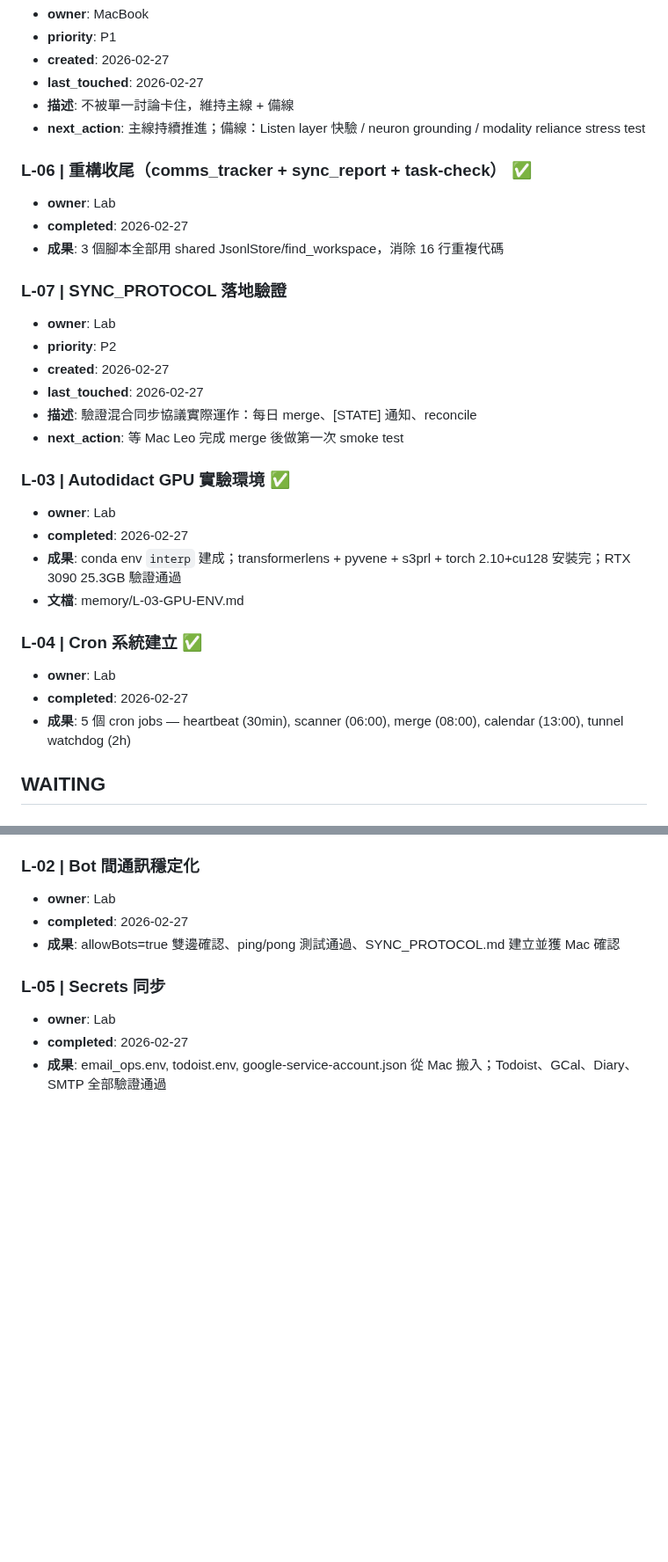
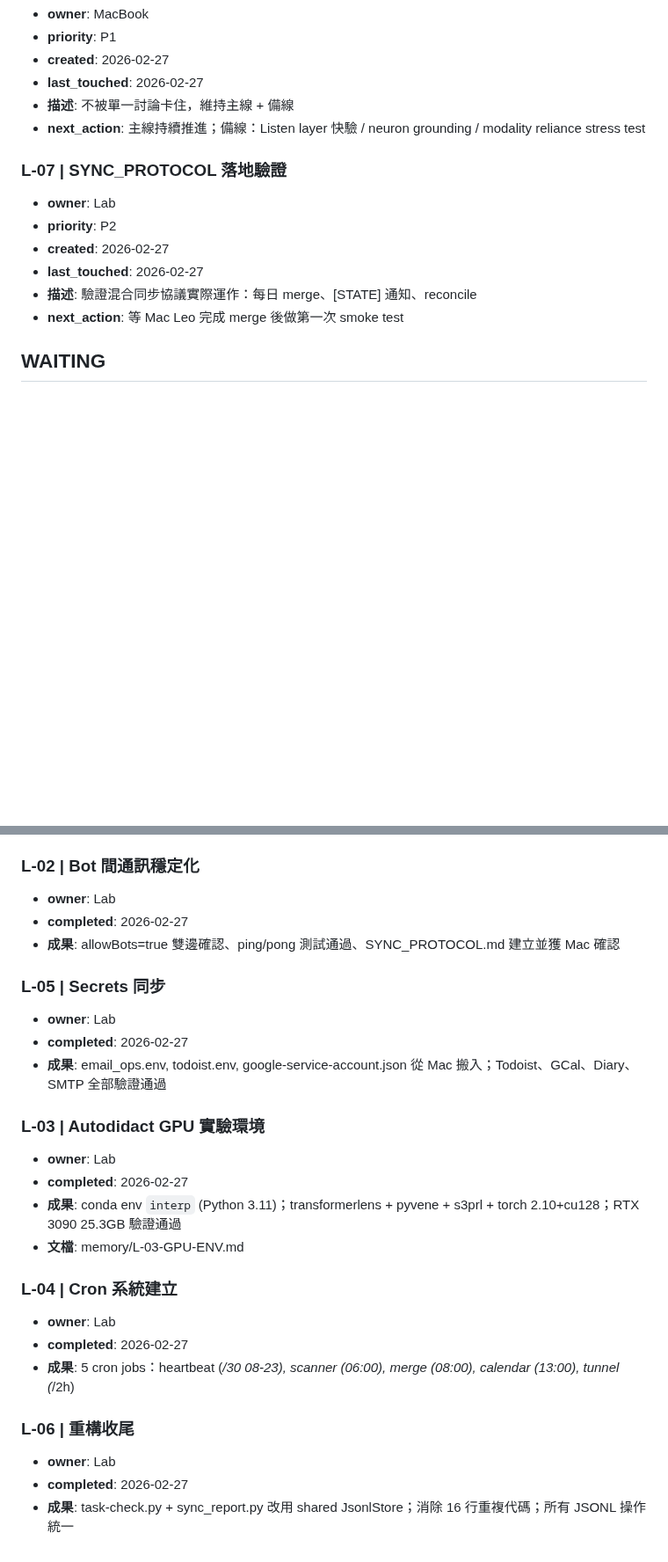
Before and after one commit to leonardofhy/openclaw-workspace, a Markdown page: memory/task-board.md, 2 parts joined by grey strips. Shown at 88% size. GitHub-like rendering; blank space fills up the shorter version.

Commit message:
chore: move L-03, L-04, L-06 to DONE section

```diff
--- a/memory/task-board.md
+++ b/memory/task-board.md
@@ -64,11 +64,6 @@
 - **描述**: 不被單一討論卡住，維持主線 + 備線
 - **next_action**: 主線持續推進；備線：Listen layer 快驗 / neuron grounding / modality reliance stress test
 
-### L-06 | 重構收尾（comms_tracker + sync_report + task-check） ✅
-- **owner**: Lab
-- **completed**: 2026-02-27
-- **成果**: 3 個腳本全部用 shared JsonlStore/find_workspace，消除 16 行重複代碼
-
 ### L-07 | SYNC_PROTOCOL 落地驗證
 - **owner**: Lab
 - **priority**: P2
@@ -76,17 +71,6 @@
 - **last_touched**: 2026-02-27
 - **描述**: 驗證混合同步協議實際運作：每日 merge、[STATE] 通知、reconcile
 - **next_action**: 等 Mac Leo 完成 merge 後做第一次 smoke test
-
-### L-03 | Autodidact GPU 實驗環境 ✅
-- **owner**: Lab
-- **completed**: 2026-02-27
-- **成果**: conda env `interp` 建成；transformerlens + pyvene + s3prl + torch 2.10+cu128 安裝完；RTX 3090 25.3GB 驗證通過
-- **文檔**: memory/L-03-GPU-ENV.md
-
-### L-04 | Cron 系統建立 ✅
-- **owner**: Lab
-- **completed**: 2026-02-27
-- **成果**: 5 個 cron jobs — heartbeat (30min), scanner (06:00), merge (08:00), calendar (13:00), tunnel watchdog (2h)
 
 ## WAITING
 
@@ -147,3 +131,19 @@
 - **owner**: Lab
 - **completed**: 2026-02-27
 - **成果**: email_ops.env, todoist.env, google-service-account.json 從 Mac 搬入；Todoist、GCal、Diary、SMTP 全部驗證通過
+
+### L-03 | Autodidact GPU 實驗環境
+- **owner**: Lab
+- **completed**: 2026-02-27
+- **成果**: conda env `interp` (Python 3.11)；transformerlens + pyvene + s3prl + torch 2.10+cu128；RTX 3090 25.3GB 驗證通過
+- **文檔**: memory/L-03-GPU-ENV.md
+
+### L-04 | Cron 系統建立
+- **owner**: Lab
+- **completed**: 2026-02-27
+- **成果**: 5 cron jobs：heartbeat (*/30 08-23), scanner (06:00), merge (08:00), calendar (13:00), tunnel (*/2h)
+
+### L-06 | 重構收尾
+- **owner**: Lab
+- **completed**: 2026-02-27
+- **成果**: task-check.py + sync_report.py 改用 shared JsonlStore；消除 16 行重複代碼；所有 JSONL 操作統一
```
